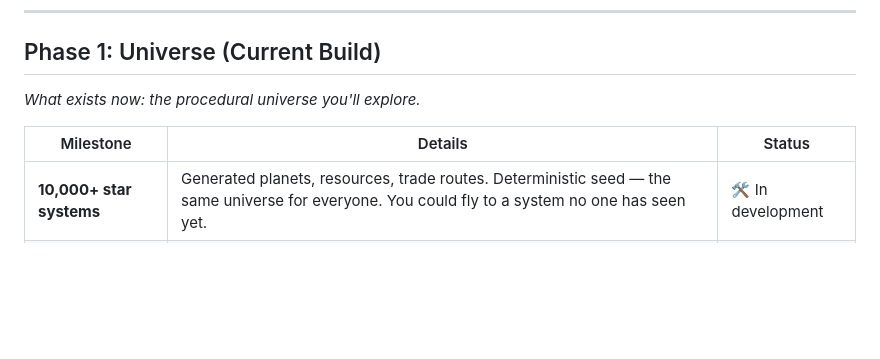
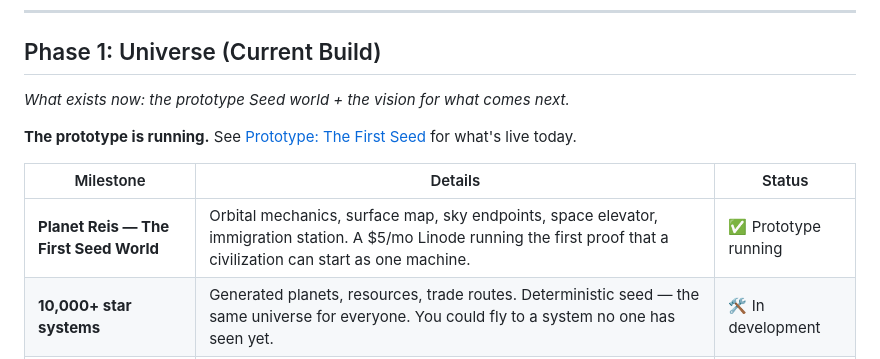
Before and after one commit to AzureInfohazard/Oa, a Markdown page: ROADMAP.md, the part around one of its changes. GitHub-like rendering; blank space fills up the shorter version.

```diff
--- a/ROADMAP.md
+++ b/ROADMAP.md
@@ -251,10 +290,13 @@ What's on the other side depends on what you've filed.
 
 ## Phase 1: Universe (Current Build)
 
-*What exists now: the procedural universe you'll explore.*
+*What exists now: the prototype Seed world + the vision for what comes next.*
+
+**The prototype is running.** See [Prototype: The First Seed](#prototype-the-first-seed-running-now) for what's live today.
 
 | Milestone | Details | Status |
 |---|---|---|
+| **Planet Reis — The First Seed World** | Orbital mechanics, surface map, sky endpoints, space elevator, immigration station. A $5/mo Linode running the first proof that a civilization can start as one machine. | ✅ Prototype running |
 | **10,000+ star systems** | Generated planets, resources, trade routes. Deterministic seed — the same universe for everyone. You could fly to a system no one has seen yet. | 🛠 In development |
 | **Navigation** | Ship your character between systems. Explore the procedural universe. The map is bigger than you are. | 🛠 In development |
 | **Sector mapping** | Each system has resources, factions, and points of interest. The data is there. You decide where to go. | 🛠 In development |
```
Also changed, not shown: other parts of ROADMAP.md (+40 -1 lines).
